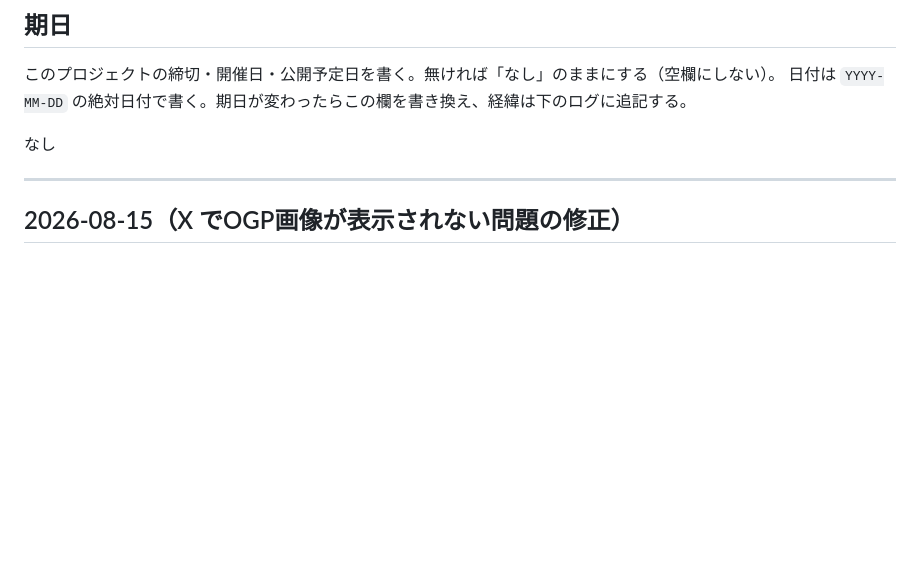
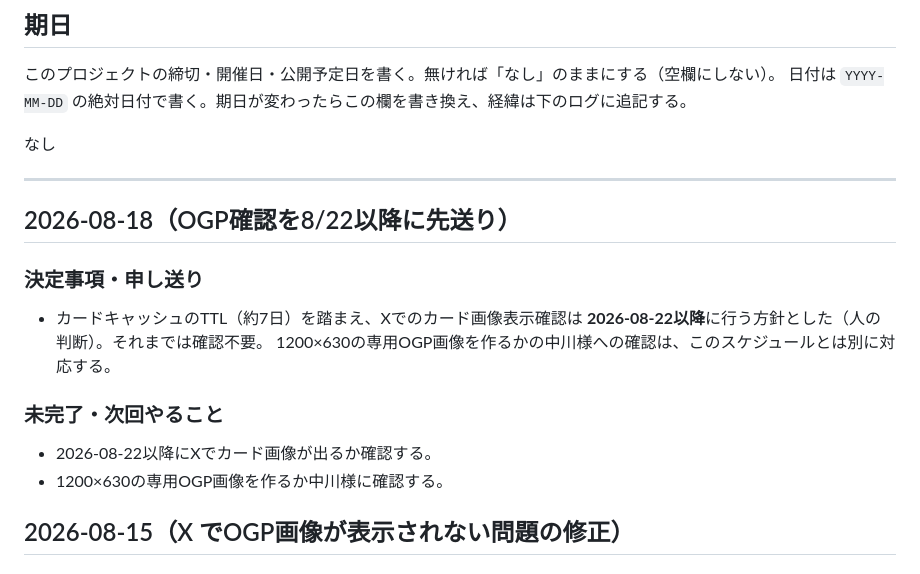
Before and after one commit to yusuke-tentoworks/art-lab-paon, a Markdown page: 進捗ログ.md, the part around the change. GitHub-like rendering; blank space fills up the shorter version.

Commit message:
docs: OGP確認を8/22以降に先送りする方針を記録
Co-Authored-By: Claude Sonnet 5 <noreply@anthropic.com>

```diff
--- a/進捗ログ.md
+++ b/進捗ログ.md
@@ -13,6 +13,17 @@
 なし
 
 ---
+
+## 2026-08-18（OGP確認を8/22以降に先送り）
+
+### 決定事項・申し送り
+- カードキャッシュのTTL（約7日）を踏まえ、Xでのカード画像表示確認は
+  **2026-08-22以降**に行う方針とした（人の判断）。それまでは確認不要。
+  1200×630の専用OGP画像を作るかの中川様への確認は、このスケジュールとは別に対応する。
+
+### 未完了・次回やること
+- 2026-08-22以降にXでカード画像が出るか確認する。
+- 1200×630の専用OGP画像を作るか中川様に確認する。
 
 ## 2026-08-15（X でOGP画像が表示されない問題の修正）
 
```
